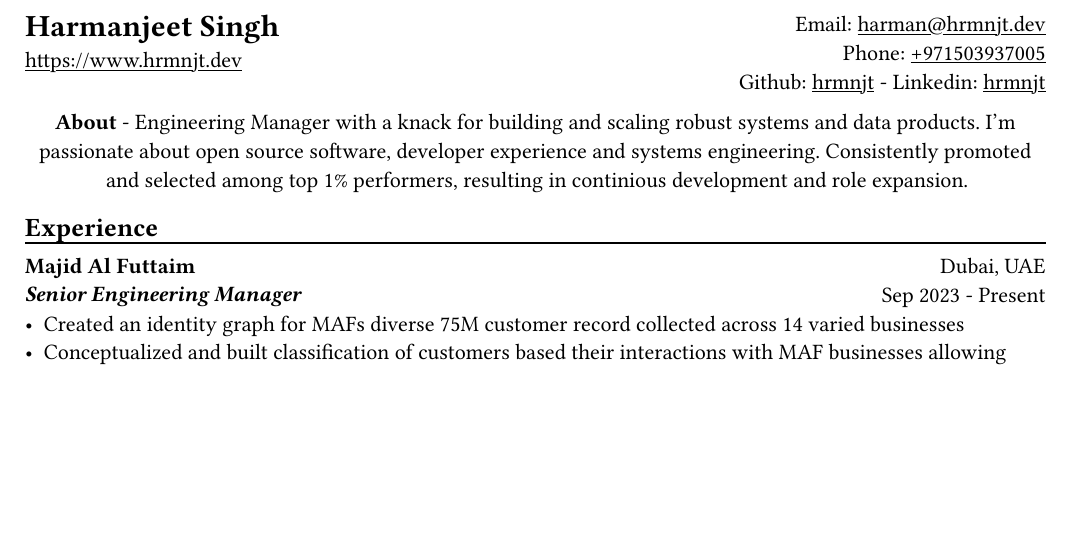
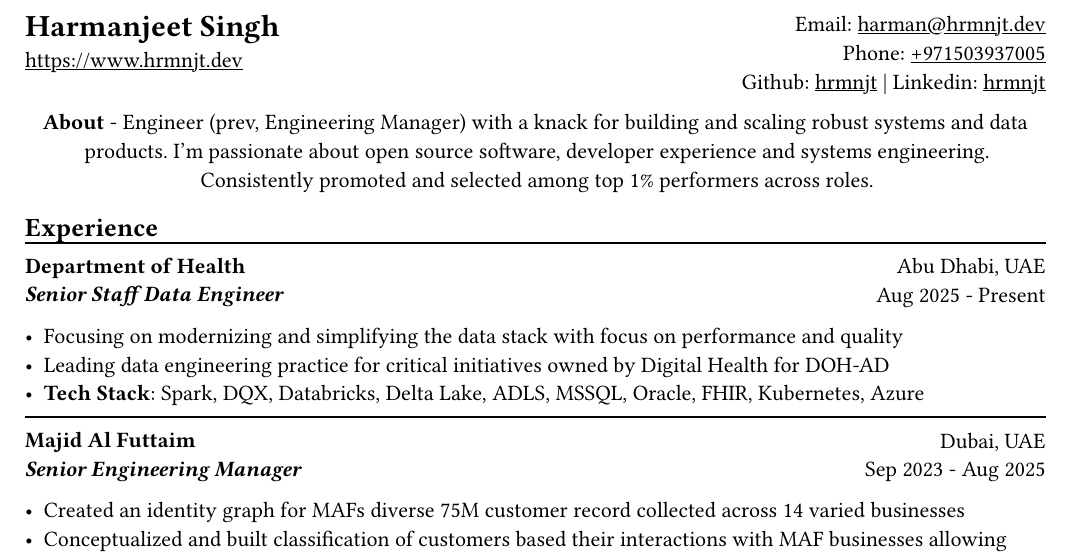
Before and after one commit to hrmnjt/resume, a Typst document (resume.typ): part of the page before the commit and part of page 1 of 2 after it, cut so that both start at the same text, the shorter picture padded with empty space. The pictures show the PDF file resume.pdf that the author committed with the source.

Commit message:
feat: adding section for doh

```diff
--- a/resume.typ
+++ b/resume.typ
@@ -47,11 +47,28 @@
 
 #align(center)[
     #set par(justify: false)
-    *About* - Engineering Manager with a knack for building and scaling robust systems and data products. I'm passionate about open source software, developer experience and systems engineering. Consistently promoted and selected among top 1% performers, resulting in continious development and role expansion.
+    *About* - Engineer (prev, Engineering Manager) with a knack for building and scaling robust systems and data products. I'm passionate about open source software, developer experience and systems engineering. Consistently promoted and selected among top 1% performers across roles.
 ]
 
 == Experience
 #subheadingline()
+
+#grid(
+    columns: (1fr, 1fr),
+    align(left)[
+        *Department of Health* \
+        *#emph("Senior Staff Data Engineer")*
+    ],
+    align(right)[
+        Abu Dhabi, UAE \
+        Aug 2025 - Present
+    ]
+)
+- Focusing on modernizing and simplifying the data stack with focus on performance and quality
+- Leading data engineering practice for critical initiatives owned by Digital Health for DOH-AD
+- *Tech Stack*: Spark, DQX, Databricks, Delta Lake, ADLS, MSSQL, Oracle, FHIR, Kubernetes, Azure
+
+#sectionseparator()
 
 #grid(
     columns: (1fr, 1fr),
@@ -61,7 +78,7 @@
     ],
     align(right)[
         Dubai, UAE \
-        Sep 2023 - Present
+        Sep 2023 - Aug 2025
     ]
 )
 - Created an identity graph for MAFs diverse 75M customer record collected across 14 varied businesses
```
Also changed, not shown: resume.pdf, resume.typ (2 more changed lines).
